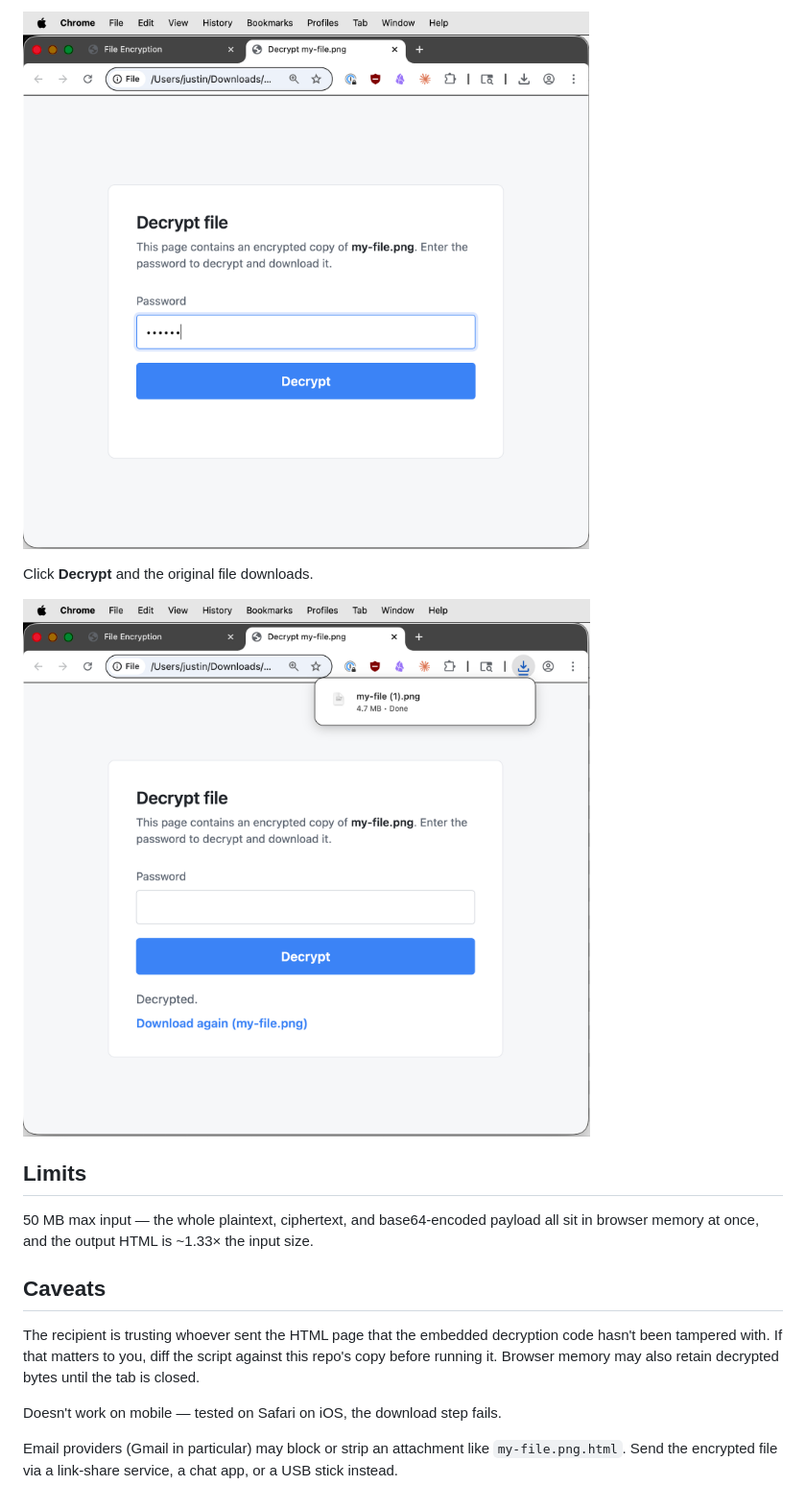
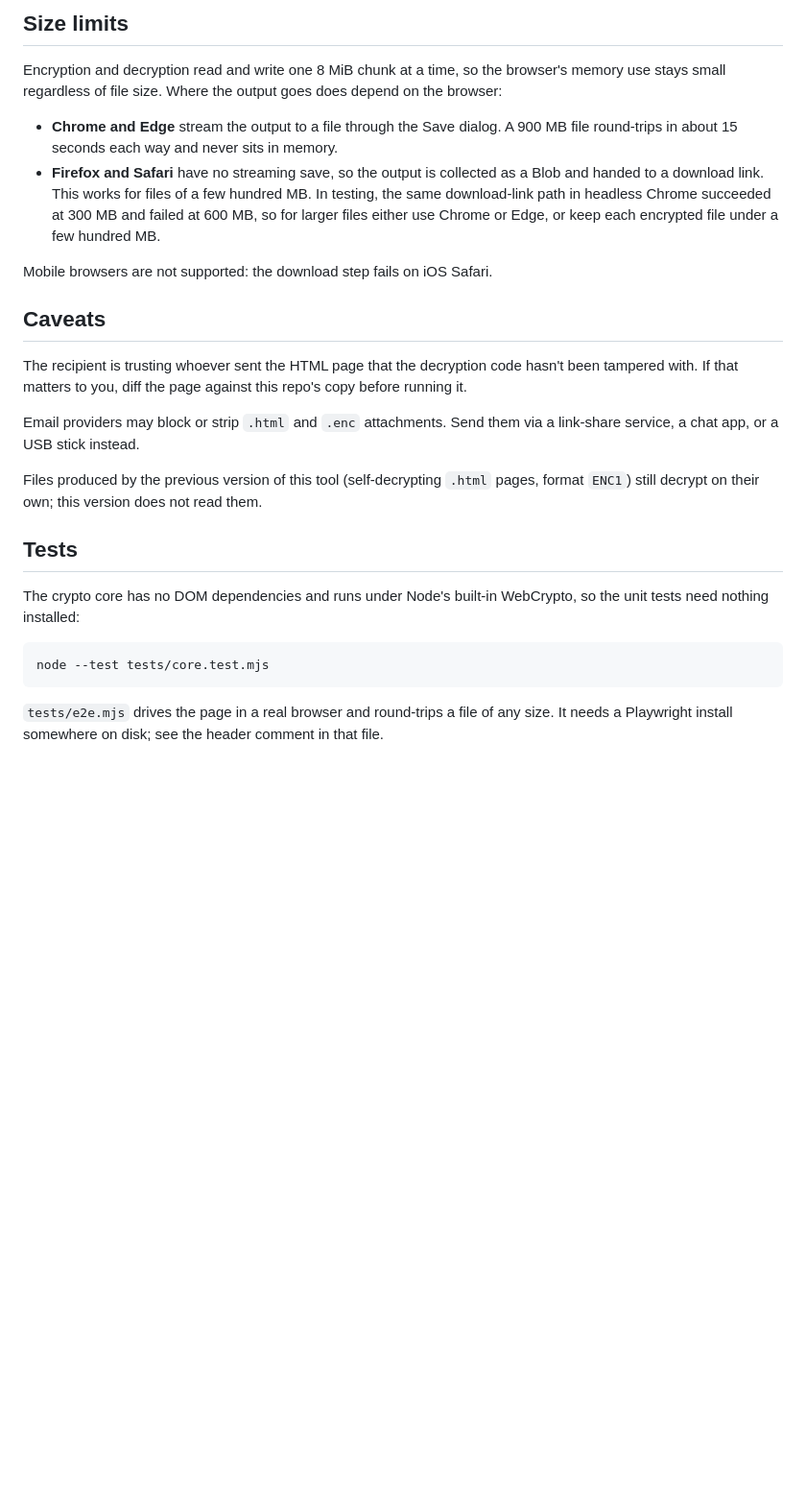
Before and after one commit to justinpearson/easy-file-encryption, a Markdown page: README.md, the part around one of its changes. Shown at 96% size. Drawn GitHub-style; pictures changed too: images/decrypt-1.png (deleted), images/decrypt-2.png (deleted); blank space fills up the shorter version.

````diff
--- a/README.md
+++ b/README.md
@@ -18,18 +18,27 @@ Send that `.html` file to the recipient (email, Slack, USB stick, whatever). The
 
-![Decrypt — enter password](images/decrypt-1.png)
+## Size limits
 
-Click **Decrypt** and the original file downloads.
+Encryption and decryption read and write one 8 MiB chunk at a time, so the browser's memory use stays small regardless of file size. Where the output goes does depend on the browser:
 
-![Decrypt — file downloaded](images/decrypt-2.png)
+- **Chrome and Edge** stream the output to a file through the Save dialog. A 900 MB file round-trips in about 15 seconds each way and never sits in memory.
+- **Firefox and Safari** have no streaming save, so the output is collected as a Blob and handed to a download link. This works for files of a few hundred MB. In testing, the same download-link path in headless Chrome succeeded at 300 MB and failed at 600 MB, so for larger files either use Chrome or Edge, or keep each encrypted file under a few hundred MB.
 
-## Limits
-
-50 MB max input — the whole plaintext, ciphertext, and base64-encoded payload all sit in browser memory at once, and the output HTML is ~1.33× the input size.
+Mobile browsers are not supported: the download step fails on iOS Safari.
 
 ## Caveats
 
-The recipient is trusting whoever sent the HTML page that the embedded decryption code hasn't been tampered with. If that matters to you, diff the script against this repo's copy before running it. Browser memory may also retain decrypted bytes until the tab is closed.
+The recipient is trusting whoever sent the HTML page that the decryption code hasn't been tampered with. If that matters to you, diff the page against this repo's copy before running it.
 
-Doesn't work on mobile — tested on Safari on iOS, the download step fails.
+Email providers may block or strip `.html` and `.enc` attachments. Send them via a link-share service, a chat app, or a USB stick instead.
 
-Email providers (Gmail in particular) may block or strip an attachment like `my-file.png.html`. Send the encrypted file via a link-share service, a chat app, or a USB stick instead.
+Files produced by the previous version of this tool (self-decrypting `.html` pages, format `ENC1`) still decrypt on their own; this version does not read them.
+
+## Tests
+
+The crypto core has no DOM dependencies and runs under Node's built-in WebCrypto, so the unit tests need nothing installed:
+
+```
+node --test tests/core.test.mjs
+```
+
+`tests/e2e.mjs` drives the page in a real browser and round-trips a file of any size. It needs a Playwright install somewhere on disk; see the header comment in that file.
````
Also changed, not shown: other parts of README.md (+7 -7 lines), CLAUDE.md (+36 -21 lines), images/decrypt.png (added), images/encrypt-1.png (deleted), images/encrypt-2.png (deleted), images/encrypt.png (added), 3 other files.
